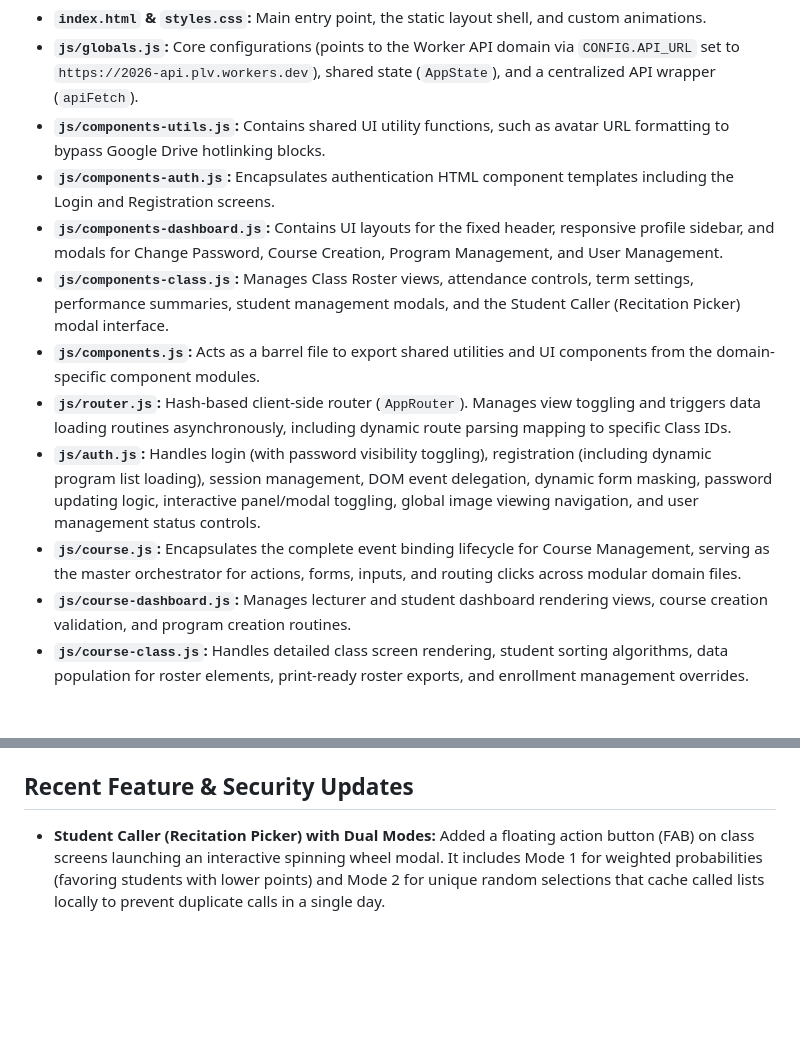
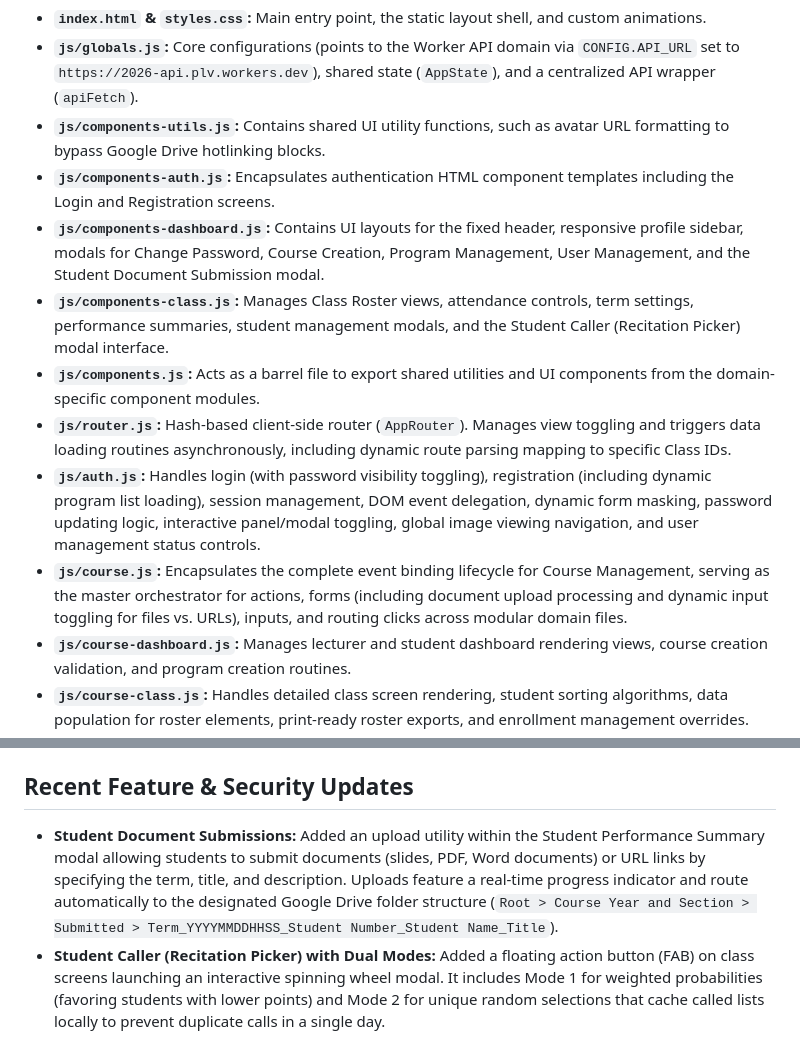
Before and after one commit to gcalacdayuniv/2026lms, a Markdown page: README.md, 2 parts joined by grey strips. Rendered like a GitHub page; blank space fills up the shorter version.

```diff
--- a/README.md
+++ b/README.md
@@ -16,12 +16,12 @@ The client-side is a static Single-Page Application (SPA) using Vanilla JavaScri
 * **`js/globals.js`:** Core configurations (points to the Worker API domain via `CONFIG.API_URL` set to `https://2026-api.plv.workers.dev`), shared state (`AppState`), and a centralized API wrapper (`apiFetch`).
 * **`js/components-utils.js`:** Contains shared UI utility functions, such as avatar URL formatting to bypass Google Drive hotlinking blocks.
 * **`js/components-auth.js`:** Encapsulates authentication HTML component templates including the Login and Registration screens.
-* **`js/components-dashboard.js`:** Contains UI layouts for the fixed header, responsive profile sidebar, and modals for Change Password, Course Creation, Program Management, and User Management.
+* **`js/components-dashboard.js`:** Contains UI layouts for the fixed header, responsive profile sidebar, modals for Change Password, Course Creation, Program Management, User Management, and the Student Document Submission modal.
 * **`js/components-class.js`:** Manages Class Roster views, attendance controls, term settings, performance summaries, student management modals, and the Student Caller (Recitation Picker) modal interface.
 * **`js/components.js`:** Acts as a barrel file to export shared utilities and UI components from the domain-specific component modules.
 * **`js/router.js`:** Hash-based client-side router (`AppRouter`). Manages view toggling and triggers data loading routines asynchronously, including dynamic route parsing mapping to specific Class IDs.
 * **`js/auth.js`:** Handles login (with password visibility toggling), registration (including dynamic program list loading), session management, DOM event delegation, dynamic form masking, password updating logic, interactive panel/modal toggling, global image viewing navigation, and user management status controls.
-* **`js/course.js`:** Encapsulates the complete event binding lifecycle for Course Management, serving as the master orchestrator for actions, forms, inputs, and routing clicks across modular domain files.
+* **`js/course.js`:** Encapsulates the complete event binding lifecycle for Course Management, serving as the master orchestrator for actions, forms (including document upload processing and dynamic input toggling for files vs. URLs), inputs, and routing clicks across modular domain files.
 * **`js/course-dashboard.js`:** Manages lecturer and student dashboard rendering views, course creation validation, and program creation routines.
 * **`js/course-class.js`:** Handles detailed class screen rendering, student sorting algorithms, data population for roster elements, print-ready roster exports, and enrollment management overrides.
 * **`js/course-attendance.js`:** Controls core attendance metrics, term period calculation rules, no-class day mapping, draft caching storage, and individual/batch persistence.
@@ -51,6 +51,7 @@ We use the following environment variables strictly within the API (`worker/wran
 * **`GAS_WEBHOOK_URL`**: The proxy endpoint used to transmit base64 payloads to Google Apps Script.
 
 ## Recent Feature & Security Updates
+* **Student Document Submissions:** Added an upload utility within the Student Performance Summary modal allowing students to submit documents (slides, PDF, Word documents) or URL links by specifying the term, title, and description. Uploads feature a real-time progress indicator and route automatically to the designated Google Drive folder structure (`Root > Course Year and Section > Submitted > Term_YYYYMMDDHHSS_Student Number_Student Name_Title`).
 * **Student Caller (Recitation Picker) with Dual Modes:** Added a floating action button (FAB) on class screens launching an interactive spinning wheel modal. It includes Mode 1 for weighted probabilities (favoring students with lower points) and Mode 2 for unique random selections that cache called lists locally to prevent duplicate calls in a single day.
 * **Modularization of Component UI Logic:** Refactored component HTML string templates into domain-specific module files (`components-utils.js`, `components-auth.js`, `components-dashboard.js`, and `components-class.js`) while maintaining `js/components.js` as a barrel file export.
 * **Modularization of Course Logic:** Refactored the monolithic `js/course.js` file into smaller, domain-specific modules (`course-dashboard.js`, `course-class.js`, `course-attendance.js`, and `course-recitation.js`) to improve maintainability and performance.
```
